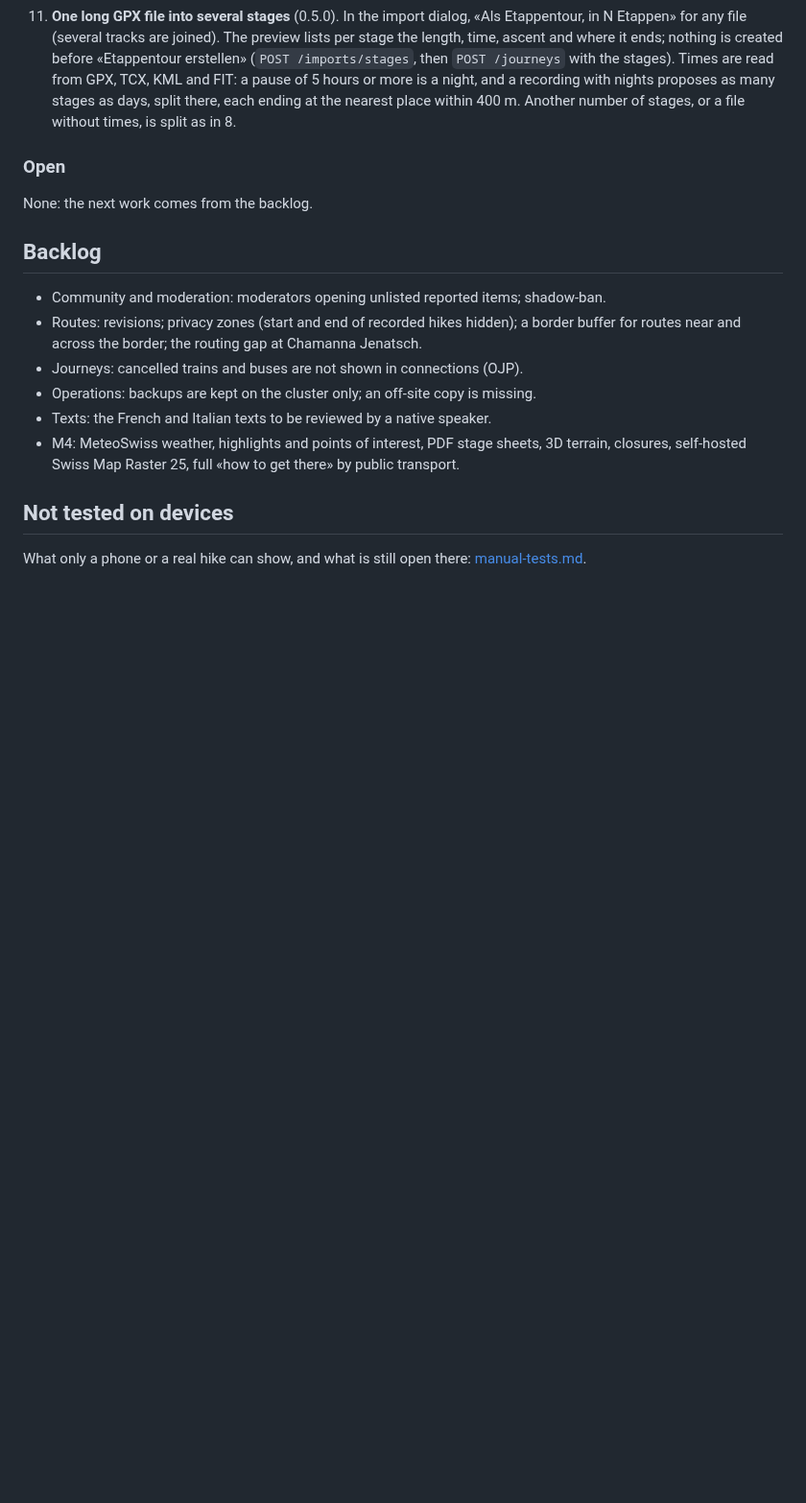
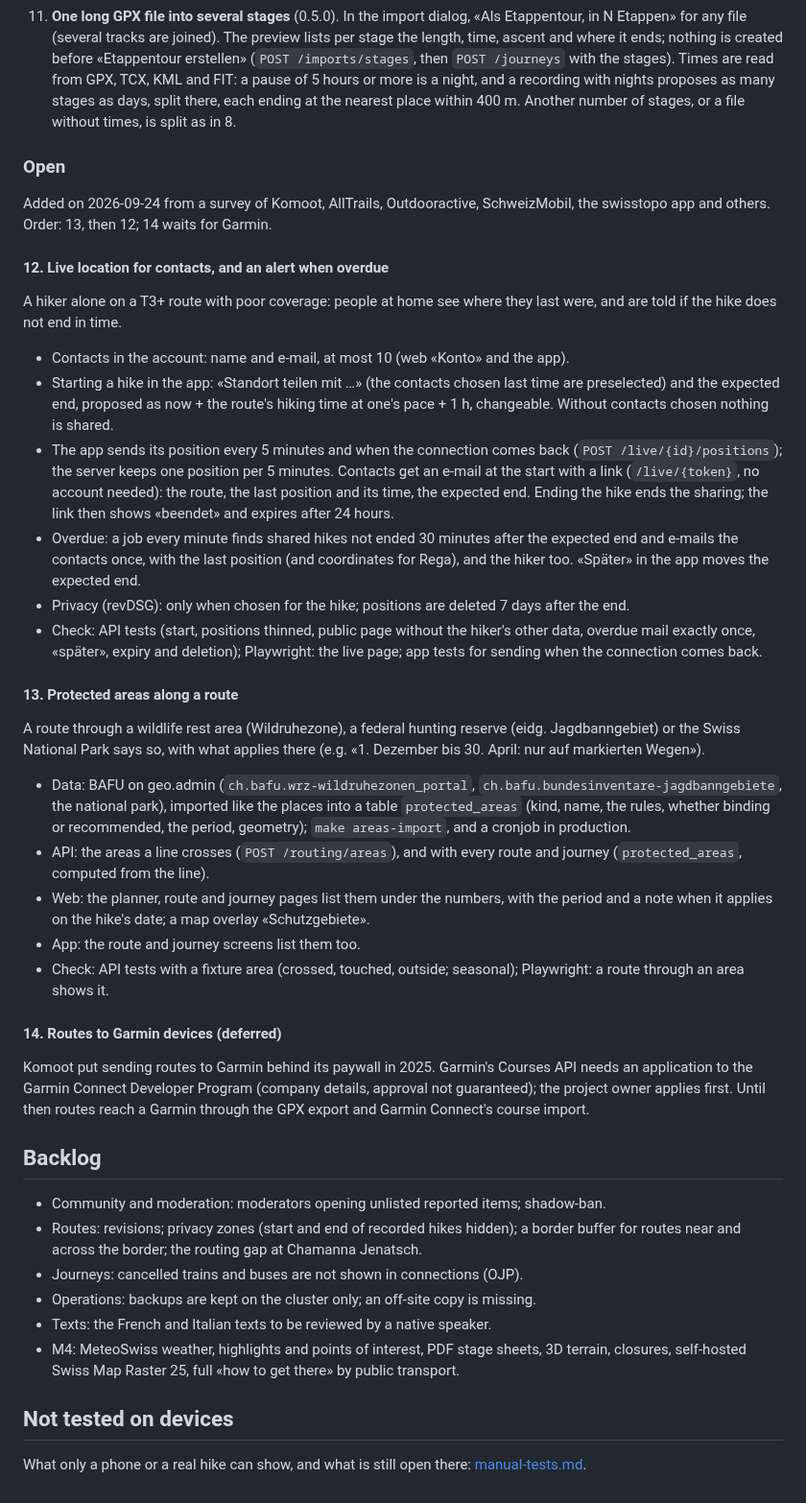
Before and after one commit to tellbow/alvyo, a Markdown page: docs/plan.md, the part around the change. Shown at 96% size. Drawn GitHub-style; blank space fills up the shorter version.

Commit message:
docs: plan requirements 12–14: live location, protected areas, Garmin
Co-Authored-By: Claude Opus 5.5 <noreply@anthropic.com>

```diff
--- a/docs/plan.md
+++ b/docs/plan.md
@@ -129,7 +129,66 @@ From the project owner, numbered in the order given: 1–5 added on
 
 ### Open
 
-None: the next work comes from the backlog.
+Added on 2026-09-24 from a survey of Komoot, AllTrails, Outdooractive,
+SchweizMobil, the swisstopo app and others. Order: 13, then 12; 14 waits
+for Garmin.
+
+#### 12. Live location for contacts, and an alert when overdue
+
+A hiker alone on a T3+ route with poor coverage: people at home see where
+they last were, and are told if the hike does not end in time.
+
+- Contacts in the account: name and e-mail, at most 10 (web «Konto» and
+  the app).
+- Starting a hike in the app: «Standort teilen mit …» (the contacts chosen
+  last time are preselected) and the expected end, proposed as now + the
+  route's hiking time at one's pace + 1 h, changeable. Without contacts
+  chosen nothing is shared.
+- The app sends its position every 5 minutes and when the connection comes
+  back (`POST /live/{id}/positions`); the server keeps one position per
+  5 minutes. Contacts get an e-mail at the start with a link
+  (`/live/{token}`, no account needed): the route, the last position and
+  its time, the expected end. Ending the hike ends the sharing; the link
+  then shows «beendet» and expires after 24 hours.
+- Overdue: a job every minute finds shared hikes not ended 30 minutes after
+  the expected end and e-mails the contacts once, with the last position
+  (and coordinates for Rega), and the hiker too. «Später» in the app moves
+  the expected end.
+- Privacy (revDSG): only when chosen for the hike; positions are deleted 7
+  days after the end.
+- Check: API tests (start, positions thinned, public page without the
+  hiker's other data, overdue mail exactly once, «später», expiry and
+  deletion); Playwright: the live page; app tests for sending when the
+  connection comes back.
+
+#### 13. Protected areas along a route
+
+A route through a wildlife rest area (Wildruhezone), a federal hunting
+reserve (eidg. Jagdbanngebiet) or the Swiss National Park says so, with
+what applies there (e.g. «1. Dezember bis 30. April: nur auf markierten
+Wegen»).
+
+- Data: BAFU on geo.admin (`ch.bafu.wrz-wildruhezonen_portal`,
+  `ch.bafu.bundesinventare-jagdbanngebiete`, the national park), imported
+  like the places into a table `protected_areas` (kind, name, the rules,
+  whether binding or recommended, the period, geometry); `make
+  areas-import`, and a cronjob in production.
+- API: the areas a line crosses (`POST /routing/areas`), and with every
+  route and journey (`protected_areas`, computed from the line).
+- Web: the planner, route and journey pages list them under the numbers,
+  with the period and a note when it applies on the hike's date; a map
+  overlay «Schutzgebiete».
+- App: the route and journey screens list them too.
+- Check: API tests with a fixture area (crossed, touched, outside;
+  seasonal); Playwright: a route through an area shows it.
+
+#### 14. Routes to Garmin devices (deferred)
+
+Komoot put sending routes to Garmin behind its paywall in 2025. Garmin's
+Courses API needs an application to the Garmin Connect Developer Program
+(company details, approval not guaranteed); the project owner applies
+first. Until then routes reach a Garmin through the GPX export and Garmin
+Connect's course import.
 
 ## Backlog
 
```
